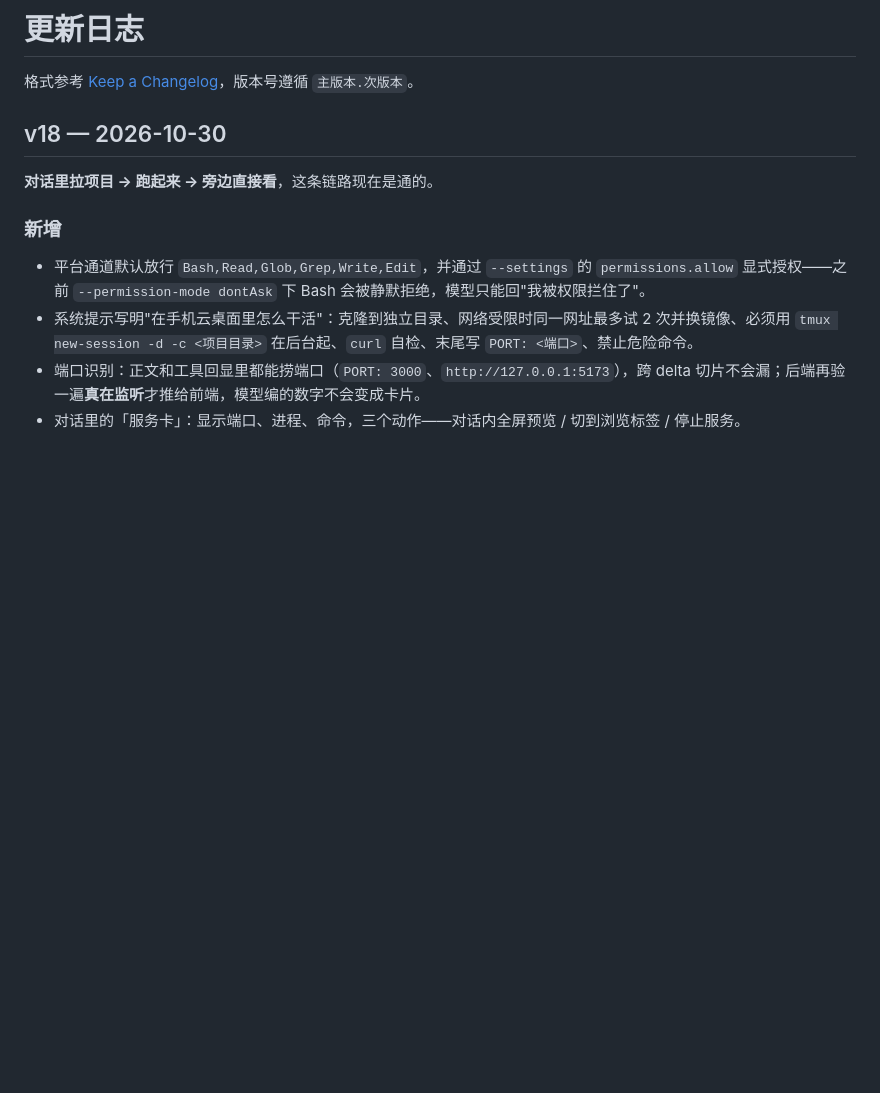
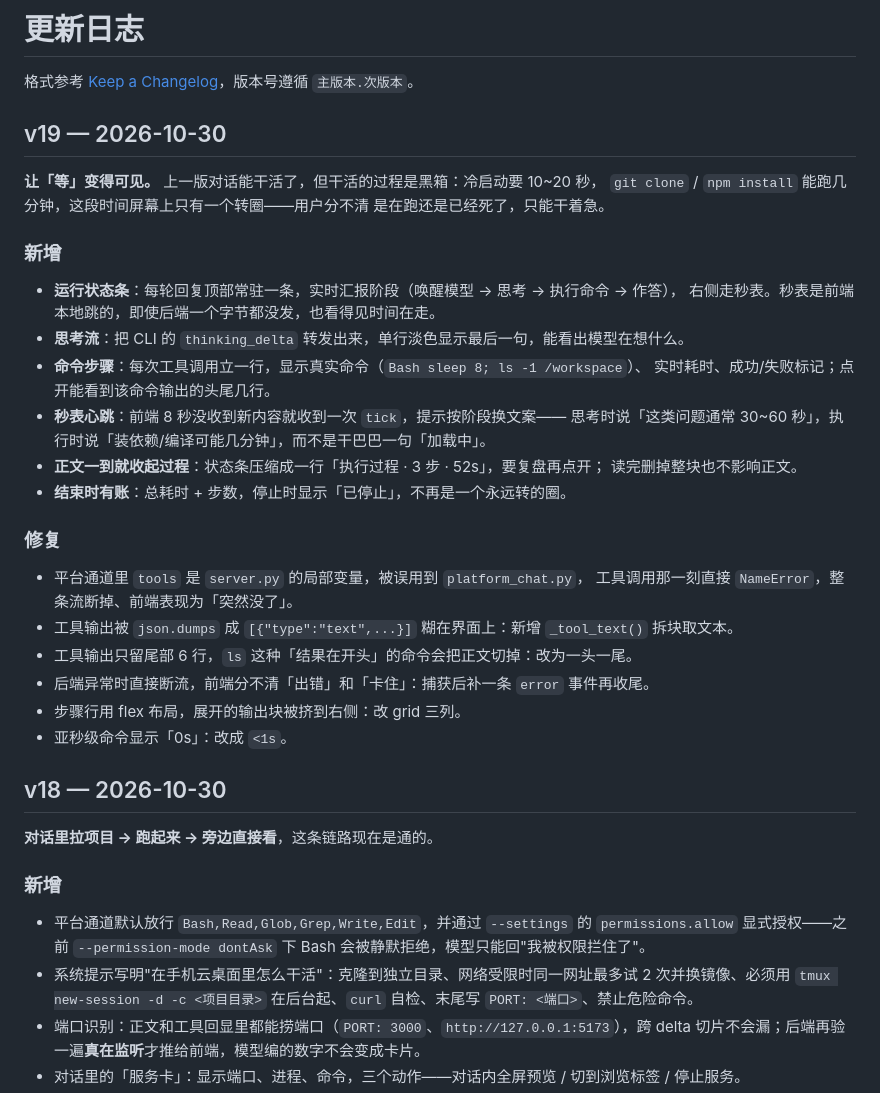
Before and after one commit to whs2007/cloud-desk, a Markdown page: CHANGELOG.md, the part around the change. Drawn GitHub-style; blank space fills up the shorter version.

```diff
--- a/CHANGELOG.md
+++ b/CHANGELOG.md
@@ -1,6 +1,35 @@
 # 更新日志
 
 格式参考 [Keep a Changelog](https://keepachangelog.com/zh-CN/1.1.0/)，版本号遵循 `主版本.次版本`。
+
+## v19 — 2026-10-30
+
+**让「等」变得可见。** 上一版对话能干活了，但干活的过程是黑箱：冷启动要 10~20 秒，
+`git clone` / `npm install` 能跑几分钟，这段时间屏幕上只有一个转圈——用户分不清
+是在跑还是已经死了，只能干着急。
+
+### 新增
+
+- **运行状态条**：每轮回复顶部常驻一条，实时汇报阶段（唤醒模型 → 思考 → 执行命令 → 作答），
+  右侧走秒表。秒表是前端本地跳的，即使后端一个字节都没发，也看得见时间在走。
+- **思考流**：把 CLI 的 `thinking_delta` 转发出来，单行淡色显示最后一句，能看出模型在想什么。
+- **命令步骤**：每次工具调用立一行，显示真实命令（`Bash sleep 8; ls -1 /workspace`）、
+  实时耗时、成功/失败标记；点开能看到该命令输出的头尾几行。
+- **秒表心跳**：前端 8 秒没收到新内容就收到一次 `tick`，提示按阶段换文案——
+  思考时说「这类问题通常 30~60 秒」，执行时说「装依赖/编译可能几分钟」，而不是干巴巴一句「加载中」。
+- **正文一到就收起过程**：状态条压缩成一行「执行过程 · 3 步 · 52s」，要复盘再点开；
+  读完删掉整块也不影响正文。
+- **结束时有账**：总耗时 + 步数，停止时显示「已停止」，不再是一个永远转的圈。
+
+### 修复
+
+- 平台通道里 `tools` 是 `server.py` 的局部变量，被误用到 `platform_chat.py`，
+  工具调用那一刻直接 `NameError`，整条流断掉、前端表现为「突然没了」。
+- 工具输出被 `json.dumps` 成 `[{"type":"text",...}]` 糊在界面上：新增 `_tool_text()` 拆块取文本。
+- 工具输出只留尾部 6 行，`ls` 这种「结果在开头」的命令会把正文切掉：改为一头一尾。
+- 后端异常时直接断流，前端分不清「出错」和「卡住」：捕获后补一条 `error` 事件再收尾。
+- 步骤行用 flex 布局，展开的输出块被挤到右侧：改 grid 三列。
+- 亚秒级命令显示「0s」：改成 `<1s`。
 
 ## v18 — 2026-10-30
 
```
Also changed, not shown: README.md (+17 -0 lines), docs/USAGE.md (+28 -2 lines), docs/screenshots/08-waiting.png (added), docs/screenshots/09-running.png (added), docs/screenshots/10-trace.png (added), 5 other files.
